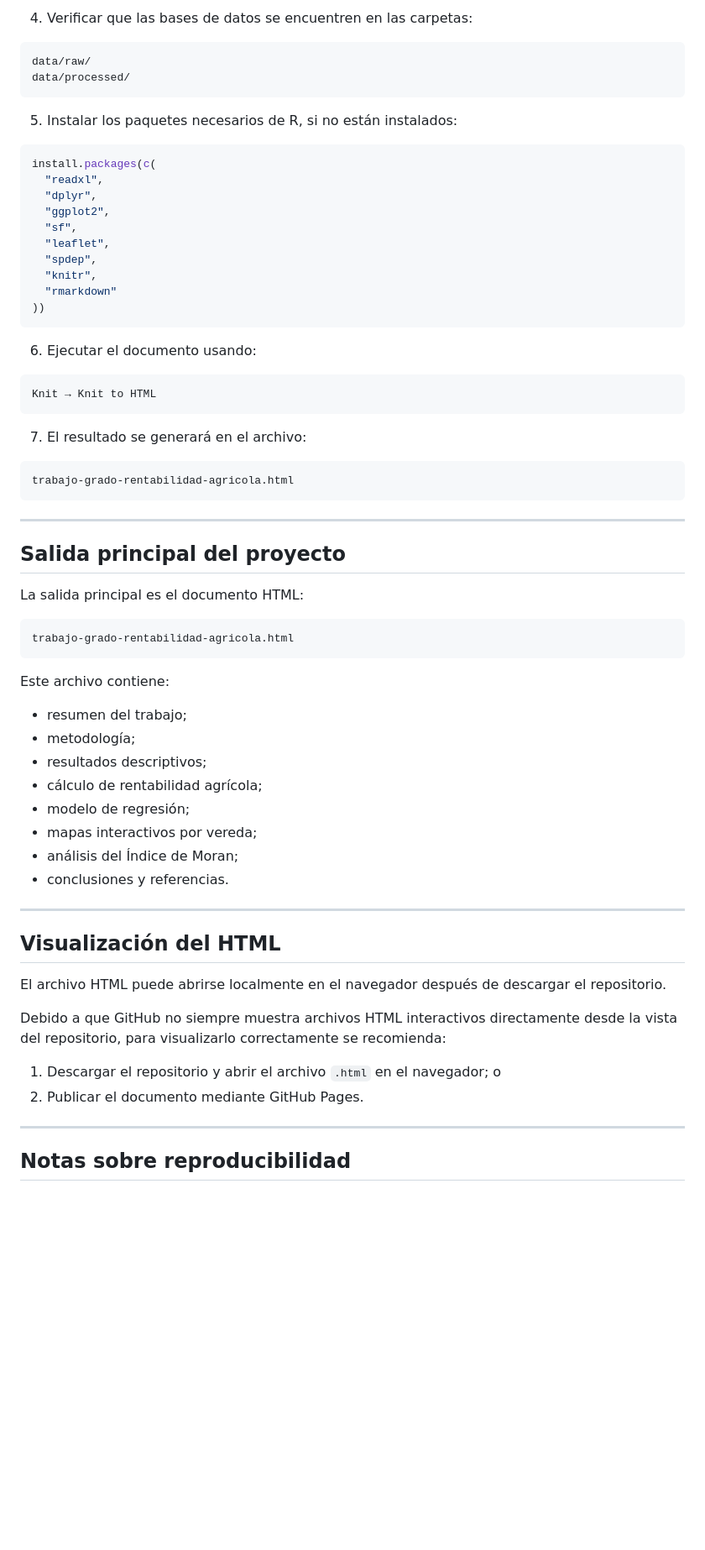
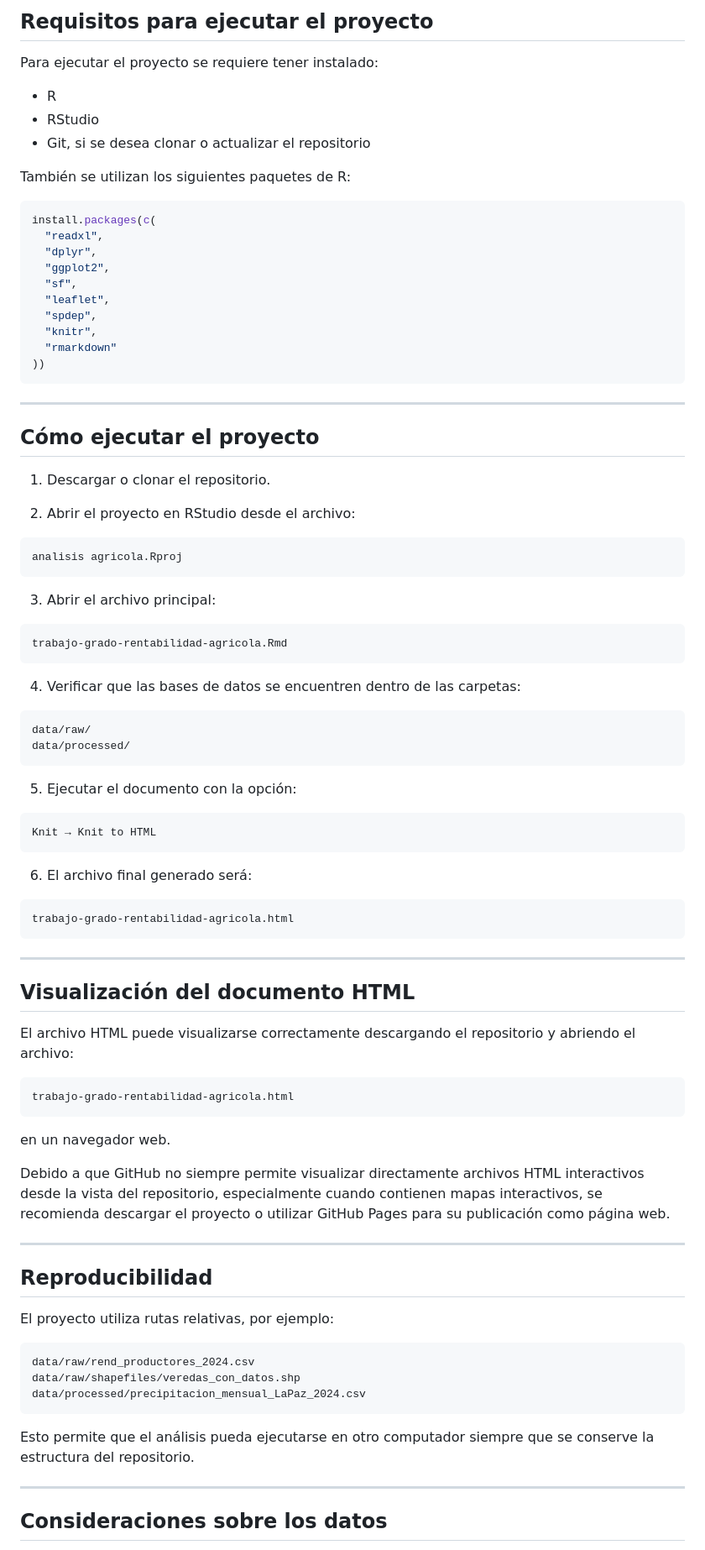
Before and after one commit to npushaina-web/analisis-agricola, a Markdown page: README.md, the part around one of its changes. Shown at 84% size. GitHub-like rendering; blank space fills up the shorter version.

````diff
--- a/README.md
+++ b/README.md
@@ -91,12 +161,13 @@ trabajo-grado-rentabilidad-agricola.Rmd
 
-4. Verificar que las bases de datos se encuentren en las carpetas:
+## Requisitos para ejecutar el proyecto
 
-```text
-data/raw/
-data/processed/
-```
+Para ejecutar el proyecto se requiere tener instalado:
 
-5. Instalar los paquetes necesarios de R, si no están instalados:
+* R
+* RStudio
+* Git, si se desea clonar o actualizar el repositorio
+
+También se utilizan los siguientes paquetes de R:
 
 ```r
 install.packages(c(
@@ -111,13 +182,38 @@ install.packages(c(
 ))
 ```
 
-6. Ejecutar el documento usando:
+---
+
+## Cómo ejecutar el proyecto
+
+1. Descargar o clonar el repositorio.
+
+2. Abrir el proyecto en RStudio desde el archivo:
+
+```text
+analisis agricola.Rproj
+```
+
+3. Abrir el archivo principal:
+
+```text
+trabajo-grado-rentabilidad-agricola.Rmd
+```
+
+4. Verificar que las bases de datos se encuentren dentro de las carpetas:
+
+```text
+data/raw/
+data/processed/
+```
+
+5. Ejecutar el documento con la opción:
 
 ```text
 Knit → Knit to HTML
 ```
 
-7. El resultado se generará en el archivo:
+6. El archivo final generado será:
 
 ```text
 trabajo-grado-rentabilidad-agricola.html
@@ -125,37 +221,33 @@ trabajo-grado-rentabilidad-agricola.html
 
 ---
 
-## Salida principal del proyecto
+## Visualización del documento HTML
 
-La salida principal es el documento HTML:
+El archivo HTML puede visualizarse correctamente descargando el repositorio y abriendo el archivo:
 
 ```text
 trabajo-grado-rentabilidad-agricola.html
 ```
 
-Este archivo contiene:
+en un navegador web.
 
-* resumen del trabajo;
-* metodología;
-* resultados descriptivos;
-* cálculo de rentabilidad agrícola;
-* modelo de regresión;
-* mapas interactivos por vereda;
-* análisis del Índice de Moran;
-* conclusiones y referencias.
+Debido a que GitHub no siempre permite visualizar directamente archivos HTML interactivos desde la vista del repositorio, especialmente cuando contienen mapas interactivos, se recomienda descargar el proyecto o utilizar GitHub Pages para su publicación como página web.
 
 ---
 
-## Visualización del HTML
+## Reproducibilidad
 
-El archivo HTML puede abrirse localmente en el navegador después de descargar el repositorio.
+El proyecto utiliza rutas relativas, por ejemplo:
 
-Debido a que GitHub no siempre muestra archivos HTML interactivos directamente desde la vista del repositorio, para visualizarlo correctamente se recomienda:
+```text
+data/raw/rend_productores_2024.csv
+data/raw/shapefiles/veredas_con_datos.shp
+data/processed/precipitacion_mensual_LaPaz_2024.csv
+```
 
-1. Descargar el repositorio y abrir el archivo `.html` en el navegador; o
-2. Publicar el documento mediante GitHub Pages.
+Esto permite que el análisis pueda ejecutarse en otro computador siempre que se conserve la estructura del repositorio.
 
 ---
 
-## Notas sobre reproducibilidad
+## Consideraciones sobre los datos
 
````
Also changed, not shown: other parts of README.md (+109 -50 lines).
